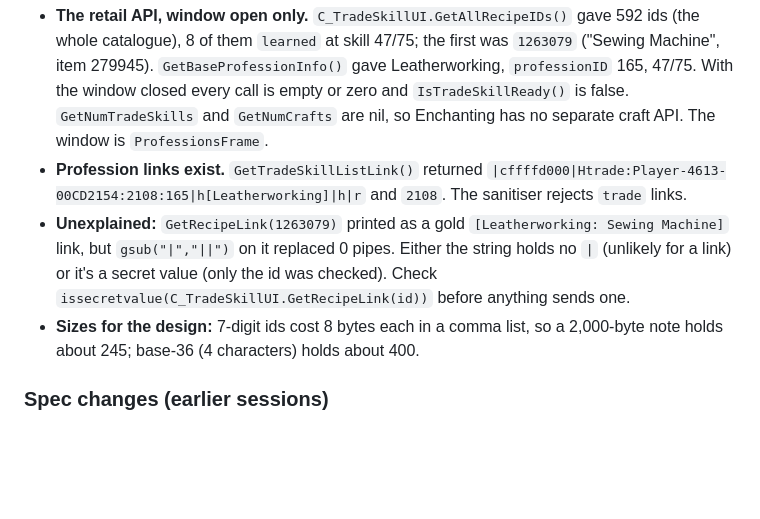
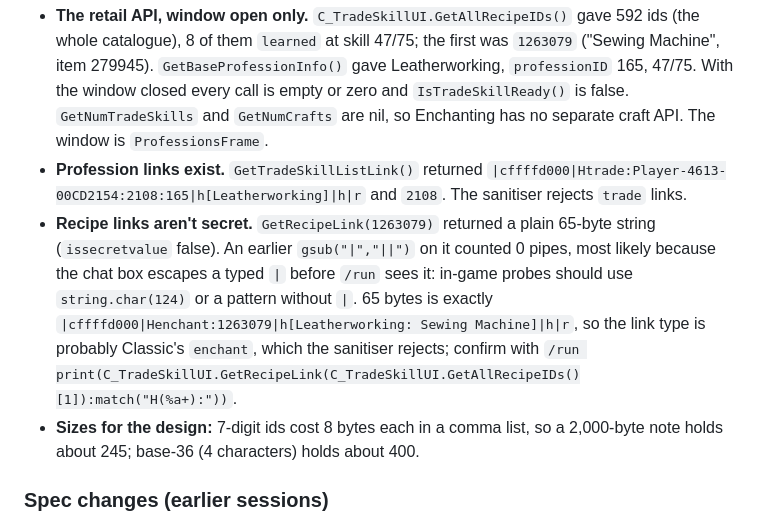
Before and after one commit to willcrisp/Corkboard, a Markdown page: docs/next-steps.md, the part around the change. GitHub-like rendering; blank space fills up the shorter version.

Commit message:
next-steps: recipe links are plain strings, probably enchant: links
Co-Authored-By: Claude Opus 5.5 <noreply@anthropic.com>
Claude-Session: https://claude.ai/code/session_01EMhtK9JM6s33xgmVLBai1C

```diff
--- a/docs/next-steps.md
+++ b/docs/next-steps.md
@@ -56,7 +56,7 @@ Will asked whether a Professions tab could share the recipes each member knows.
 
 - **The retail API, window open only.** `C_TradeSkillUI.GetAllRecipeIDs()` gave 592 ids (the whole catalogue), 8 of them `learned` at skill 47/75; the first was `1263079` ("Sewing Machine", item 279945). `GetBaseProfessionInfo()` gave Leatherworking, `professionID` 165, 47/75. With the window closed every call is empty or zero and `IsTradeSkillReady()` is false. `GetNumTradeSkills` and `GetNumCrafts` are nil, so Enchanting has no separate craft API. The window is `ProfessionsFrame`.
 - **Profession links exist.** `GetTradeSkillListLink()` returned `|cffffd000|Htrade:Player-4613-00CD2154:2108:165|h[Leatherworking]|h|r` and `2108`. The sanitiser rejects `trade` links.
-- **Unexplained:** `GetRecipeLink(1263079)` printed as a gold `[Leatherworking: Sewing Machine]` link, but `gsub("|","||")` on it replaced 0 pipes. Either the string holds no `|` (unlikely for a link) or it's a secret value (only the id was checked). Check `issecretvalue(C_TradeSkillUI.GetRecipeLink(id))` before anything sends one.
+- **Recipe links aren't secret.** `GetRecipeLink(1263079)` returned a plain 65-byte string (`issecretvalue` false). An earlier `gsub("|","||")` on it counted 0 pipes, most likely because the chat box escapes a typed `|` before `/run` sees it: in-game probes should use `string.char(124)` or a pattern without `|`. 65 bytes is exactly `|cffffd000|Henchant:1263079|h[Leatherworking: Sewing Machine]|h|r`, so the link type is probably Classic's `enchant`, which the sanitiser rejects; confirm with `/run print(C_TradeSkillUI.GetRecipeLink(C_TradeSkillUI.GetAllRecipeIDs()[1]):match("H(%a+):"))`.
 - **Sizes for the design:** 7-digit ids cost 8 bytes each in a comma list, so a 2,000-byte note holds about 245; base-36 (4 characters) holds about 400.
 
 ### Spec changes (earlier sessions)
```
